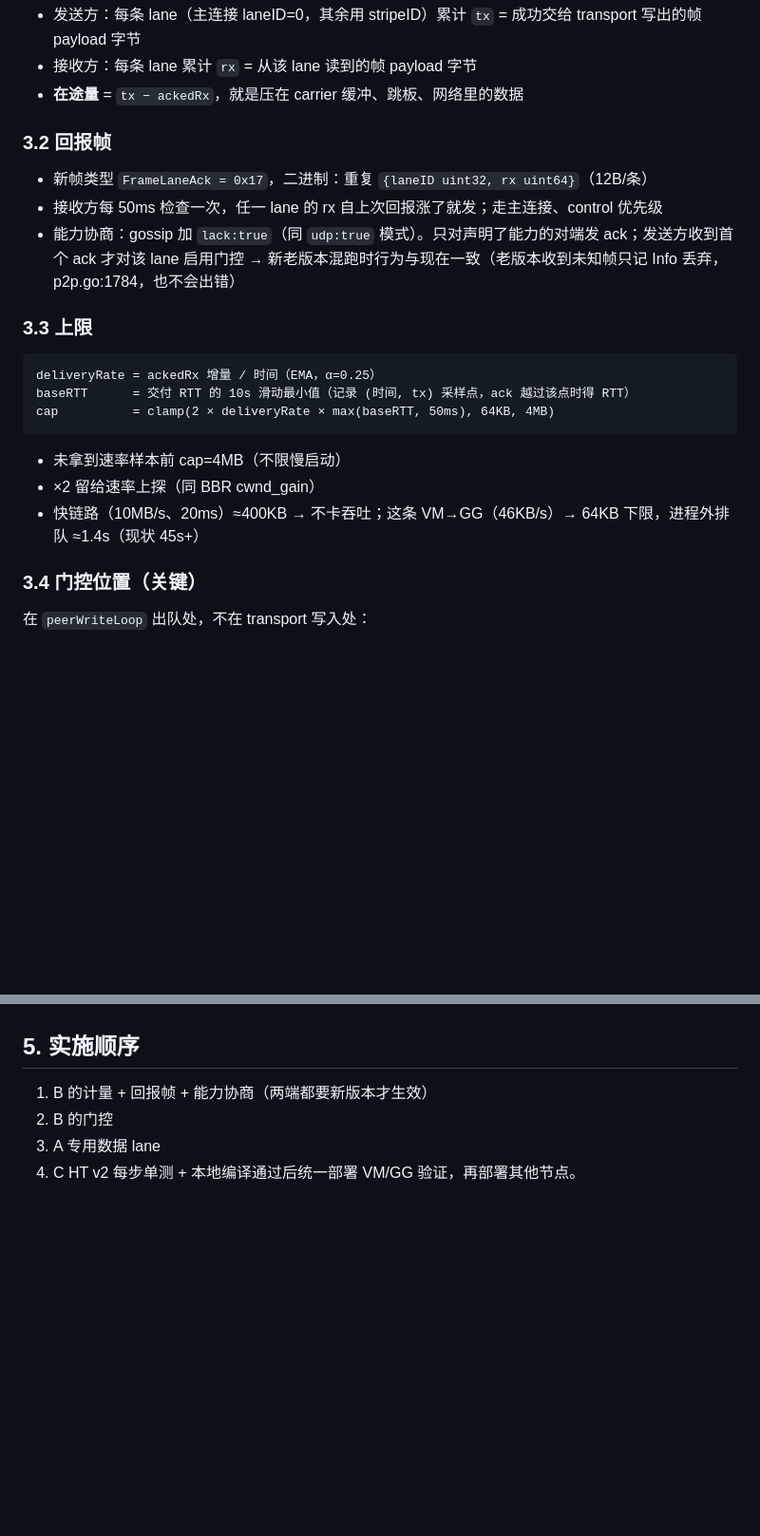
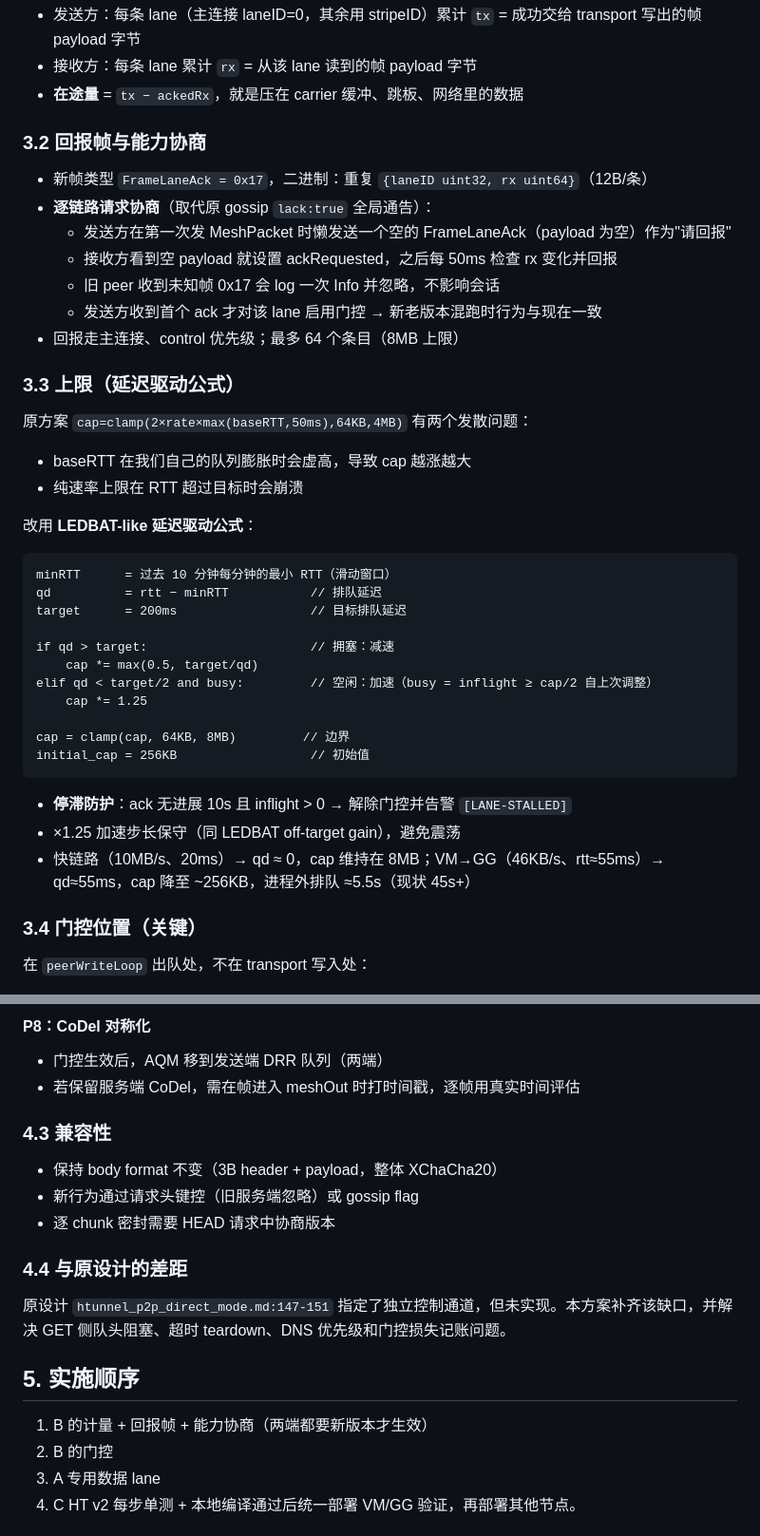
Before and after one commit to whipfeng/phaethon, a Markdown page: docs/plans/mesh-control-isolation-inflight-cap.md, 2 parts joined by grey strips. Shown at 95% size. GitHub-like rendering; blank space fills up the shorter version.

````diff
--- a/docs/plans/mesh-control-isolation-inflight-cap.md
+++ b/docs/plans/mesh-control-isolation-inflight-cap.md
@@ -50,20 +50,40 @@ HT v2（POST/GET 池）不走 stripe（p2p.go:1468 明确排除），由 §4 单
 - 接收方：每条 lane 累计 `rx` = 从该 lane 读到的帧 payload 字节
 - **在途量** = `tx − ackedRx`，就是压在 carrier 缓冲、跳板、网络里的数据
 
-### 3.2 回报帧
+### 3.2 回报帧与能力协商
+
 - 新帧类型 `FrameLaneAck = 0x17`，二进制：重复 `{laneID uint32, rx uint64}`（12B/条）
-- 接收方每 50ms 检查一次，任一 lane 的 rx 自上次回报涨了就发；走主连接、control 优先级
-- 能力协商：gossip 加 `lack:true`（同 `udp:true` 模式）。只对声明了能力的对端发 ack；发送方收到首个 ack 才对该 lane 启用门控 → 新老版本混跑时行为与现在一致（老版本收到未知帧只记 Info 丢弃，p2p.go:1784，也不会出错）
+- **逐链路请求协商**（取代原 gossip `lack:true` 全局通告）：
+  - 发送方在第一次发 MeshPacket 时懒发送一个空的 FrameLaneAck（payload 为空）作为"请回报"
+  - 接收方看到空 payload 就设置 ackRequested，之后每 50ms 检查 rx 变化并回报
+  - 旧 peer 收到未知帧 0x17 会 log 一次 Info 并忽略，不影响会话
+  - 发送方收到首个 ack 才对该 lane 启用门控 → 新老版本混跑时行为与现在一致
+- 回报走主连接、control 优先级；最多 64 个条目（8MB 上限）
 
-### 3.3 上限
+### 3.3 上限（延迟驱动公式）
+
+原方案 `cap=clamp(2×rate×max(baseRTT,50ms),64KB,4MB)` 有两个发散问题：
+- baseRTT 在我们自己的队列膨胀时会虚高，导致 cap 越涨越大
+- 纯速率上限在 RTT 超过目标时会崩溃
+
+改用 **LEDBAT-like 延迟驱动公式**：
 ```
-deliveryRate = ackedRx 增量 / 时间（EMA，α=0.25）
-baseRTT      = 交付 RTT 的 10s 滑动最小值（记录 (时间, tx) 采样点，ack 越过该点时得 RTT）
-cap          = clamp(2 × deliveryRate × max(baseRTT, 50ms), 64KB, 4MB)
+minRTT      = 过去 10 分钟每分钟的最小 RTT（滑动窗口）
+qd          = rtt − minRTT           // 排队延迟
+target      = 200ms                  // 目标排队延迟
+
+if qd > target:                      // 拥塞：减速
+    cap *= max(0.5, target/qd)
+elif qd < target/2 and busy:         // 空闲：加速（busy = inflight ≥ cap/2 自上次调整）
+    cap *= 1.25
+
+cap = clamp(cap, 64KB, 8MB)         // 边界
+initial_cap = 256KB                  // 初始值
 ```
-- 未拿到速率样本前 cap=4MB（不限慢启动）
-- ×2 留给速率上探（同 BBR cwnd_gain）
-- 快链路（10MB/s、20ms）≈400KB → 不卡吞吐；这条 VM→GG（46KB/s）→ 64KB 下限，进程外排队 ≈1.4s（现状 45s+）
+
+- **停滞防护**：ack 无进展 10s 且 inflight > 0 → 解除门控并告警 `[LANE-STALLED]`
+- ×1.25 加速步长保守（同 LEDBAT off-target gain），避免震荡
+- 快链路（10MB/s、20ms）→ qd ≈ 0，cap 维持在 8MB；VM→GG（46KB/s、rtt≈55ms）→ qd≈55ms，cap 降至 ~256KB，进程外排队 ≈5.5s（现状 45s+）
 
 ### 3.4 门控位置（关键）
 在 `peerWriteLoop` 出队处，不在 transport 写入处：
@@ -89,3 +162,14 @@ UDP 数据腿（不经 TCP 缓冲，自带机制）；HT v2 本期不接门控
+#### P8：CoDel 对称化
+- 门控生效后，AQM 移到发送端 DRR 队列（两端）
+- 若保留服务端 CoDel，需在帧进入 meshOut 时打时间戳，逐帧用真实时间评估
+
+### 4.3 兼容性
+- 保持 body format 不变（3B header + payload，整体 XChaCha20）
+- 新行为通过请求头键控（旧服务端忽略）或 gossip flag
+- 逐 chunk 密封需要 HEAD 请求中协商版本
+
+### 4.4 与原设计的差距
+原设计 `htunnel_p2p_direct_mode.md:147-151` 指定了独立控制通道，但未实现。本方案补齐该缺口，并解决 GET 侧队头阻塞、超时 teardown、DNS 优先级和门控损失记账问题。
 
 ## 5. 实施顺序
 1. B 的计量 + 回报帧 + 能力协商（两端都要新版本才生效）
````
Also changed, not shown: other parts of docs/plans/mesh-control-isolation-inflight-cap.md (+61 -8 lines).
